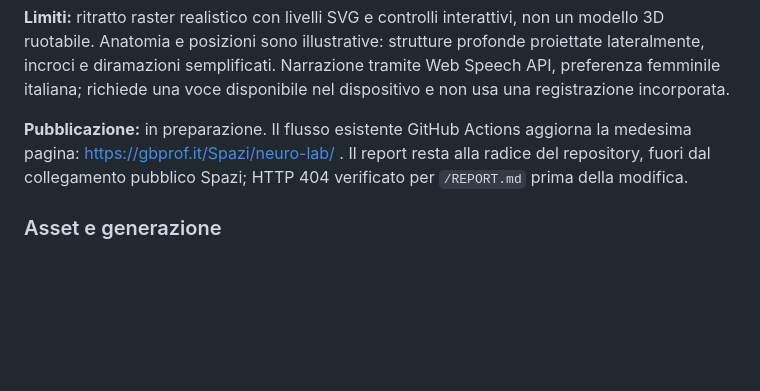
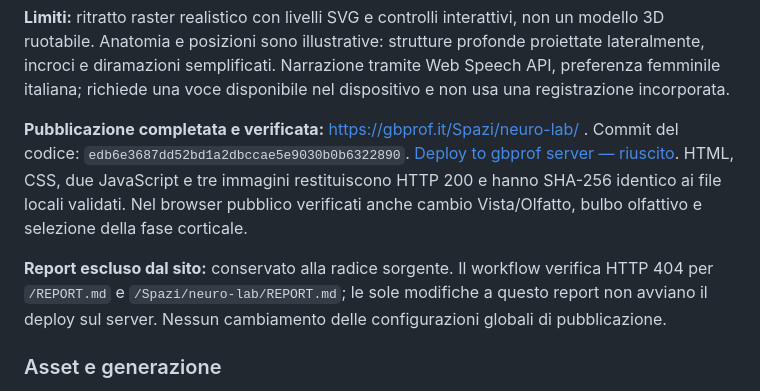
Before and after one commit to gb69prof/gbprof-home, a Markdown page: REPORT.md, the part around the change. Rendered like a GitHub page; blank space fills up the shorter version.

Commit message:
Document verified NeuroLab 3.0 deployment and validation limits

```diff
--- a/REPORT.md
+++ b/REPORT.md
@@ -24,7 +24,9 @@ Data: 4 novembre 2026 (Europe/Rome).
 
 **Limiti:** ritratto raster realistico con livelli SVG e controlli interattivi, non un modello 3D ruotabile. Anatomia e posizioni sono illustrative: strutture profonde proiettate lateralmente, incroci e diramazioni semplificati. Narrazione tramite Web Speech API, preferenza femminile italiana; richiede una voce disponibile nel dispositivo e non usa una registrazione incorporata.
 
-**Pubblicazione:** in preparazione. Il flusso esistente GitHub Actions aggiorna la medesima pagina: https://gbprof.it/Spazi/neuro-lab/ . Il report resta alla radice del repository, fuori dal collegamento pubblico Spazi; HTTP 404 verificato per `/REPORT.md` prima della modifica.
+**Pubblicazione completata e verificata:** https://gbprof.it/Spazi/neuro-lab/ . Commit del codice: `edb6e3687dd52bd1a2dbccae5e9030b0b6322890`. [Deploy to gbprof server — riuscito](https://github.com/gb69prof/gbprof-home/actions/runs/41743981763). HTML, CSS, due JavaScript e tre immagini restituiscono HTTP 200 e hanno SHA-256 identico ai file locali validati. Nel browser pubblico verificati anche cambio Vista/Olfatto, bulbo olfattivo e selezione della fase corticale.
+
+**Report escluso dal sito:** conservato alla radice sorgente. Il workflow verifica HTTP 404 per `/REPORT.md` e `/Spazi/neuro-lab/REPORT.md`; le sole modifiche a questo report non avviano il deploy sul server. Nessun cambiamento delle configurazioni globali di pubblicazione.
 
 ### Asset e generazione
 Generazione tramite strumento immagini integrato, con riferimento visivo dell’utente per il ritratto; conversione WebP senza ritocco del contenuto o perdita della trasparenza degli stimoli.
```
